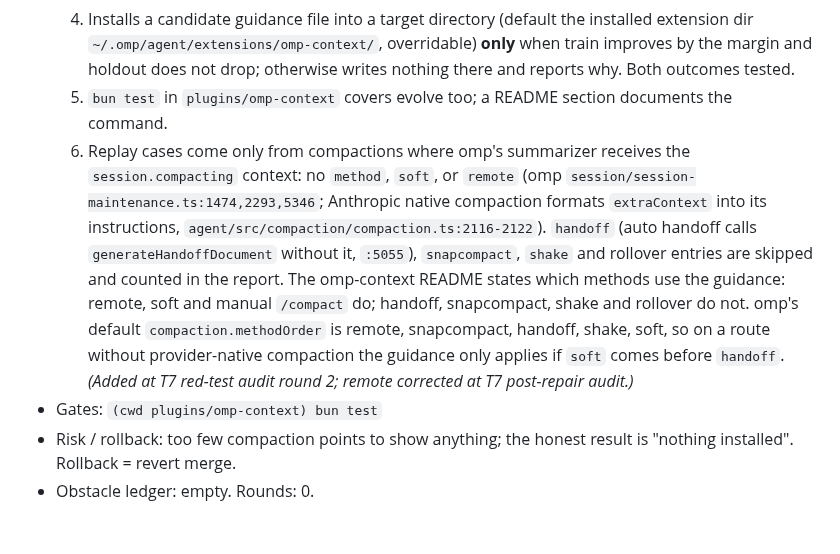
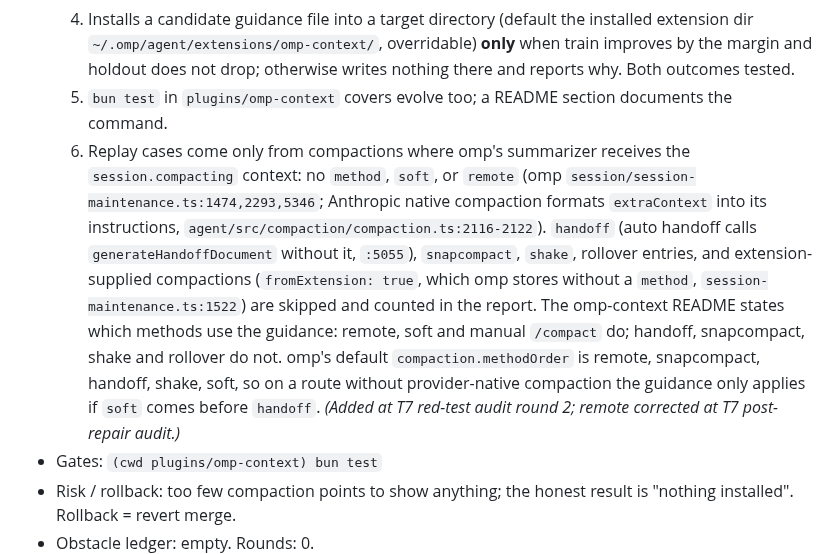
Before and after one commit to zcl0621/boss-sdd, a Markdown page: docs/plans/2026-10-16-omp-adaptation.md, the part around the change. Drawn GitHub-style; blank space fills up the shorter version.

Commit message:
计划：T7 验收 6 补上跳过扩展产出的 compaction
Co-Authored-By: Claude Opus 5.5 <noreply@anthropic.com>

```diff
--- a/docs/plans/2026-10-16-omp-adaptation.md
+++ b/docs/plans/2026-10-16-omp-adaptation.md
@@ -241,7 +241,7 @@ Status vocabulary: pending, running, review, blocked, done. Gates for each task
   3. Generates candidate summaries through a pluggable generator; the default runs `omp -p --model <id> --session-dir <tmp>` with stdin closed; tests use a fake generator.
   4. Installs a candidate guidance file into a target directory (default the installed extension dir `~/.omp/agent/extensions/omp-context/`, overridable) **only** when train improves by the margin and holdout does not drop; otherwise writes nothing there and reports why. Both outcomes tested.
   5. `bun test` in `plugins/omp-context` covers evolve too; a README section documents the command.
-  6. Replay cases come only from compactions where omp's summarizer receives the `session.compacting` context: no `method`, `soft`, or `remote` (omp `session/session-maintenance.ts:1474,2293,5346`; Anthropic native compaction formats `extraContext` into its instructions, `agent/src/compaction/compaction.ts:2116-2122`). `handoff` (auto handoff calls `generateHandoffDocument` without it, `:5055`), `snapcompact`, `shake` and rollover entries are skipped and counted in the report. The omp-context README states which methods use the guidance: remote, soft and manual `/compact` do; handoff, snapcompact, shake and rollover do not. omp's default `compaction.methodOrder` is remote, snapcompact, handoff, shake, soft, so on a route without provider-native compaction the guidance only applies if `soft` comes before `handoff`. *(Added at T7 red-test audit round 2; remote corrected at T7 post-repair audit.)*
+  6. Replay cases come only from compactions where omp's summarizer receives the `session.compacting` context: no `method`, `soft`, or `remote` (omp `session/session-maintenance.ts:1474,2293,5346`; Anthropic native compaction formats `extraContext` into its instructions, `agent/src/compaction/compaction.ts:2116-2122`). `handoff` (auto handoff calls `generateHandoffDocument` without it, `:5055`), `snapcompact`, `shake`, rollover entries, and extension-supplied compactions (`fromExtension: true`, which omp stores without a `method`, `session-maintenance.ts:1522`) are skipped and counted in the report. The omp-context README states which methods use the guidance: remote, soft and manual `/compact` do; handoff, snapcompact, shake and rollover do not. omp's default `compaction.methodOrder` is remote, snapcompact, handoff, shake, soft, so on a route without provider-native compaction the guidance only applies if `soft` comes before `handoff`. *(Added at T7 red-test audit round 2; remote corrected at T7 post-repair audit.)*
 - Gates: `(cwd plugins/omp-context) bun test`
 - Risk / rollback: too few compaction points to show anything; the honest result is "nothing installed". Rollback = revert merge.
 - Obstacle ledger: empty. Rounds: 0.
```
